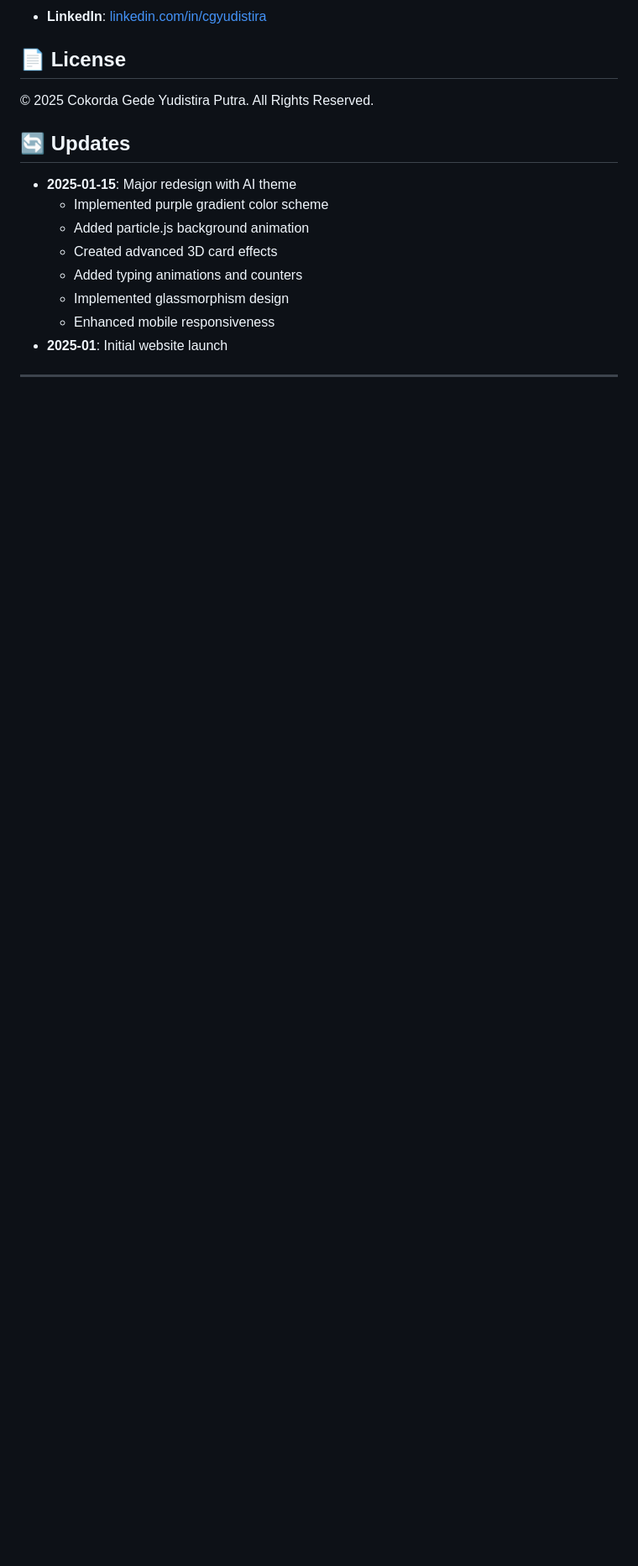
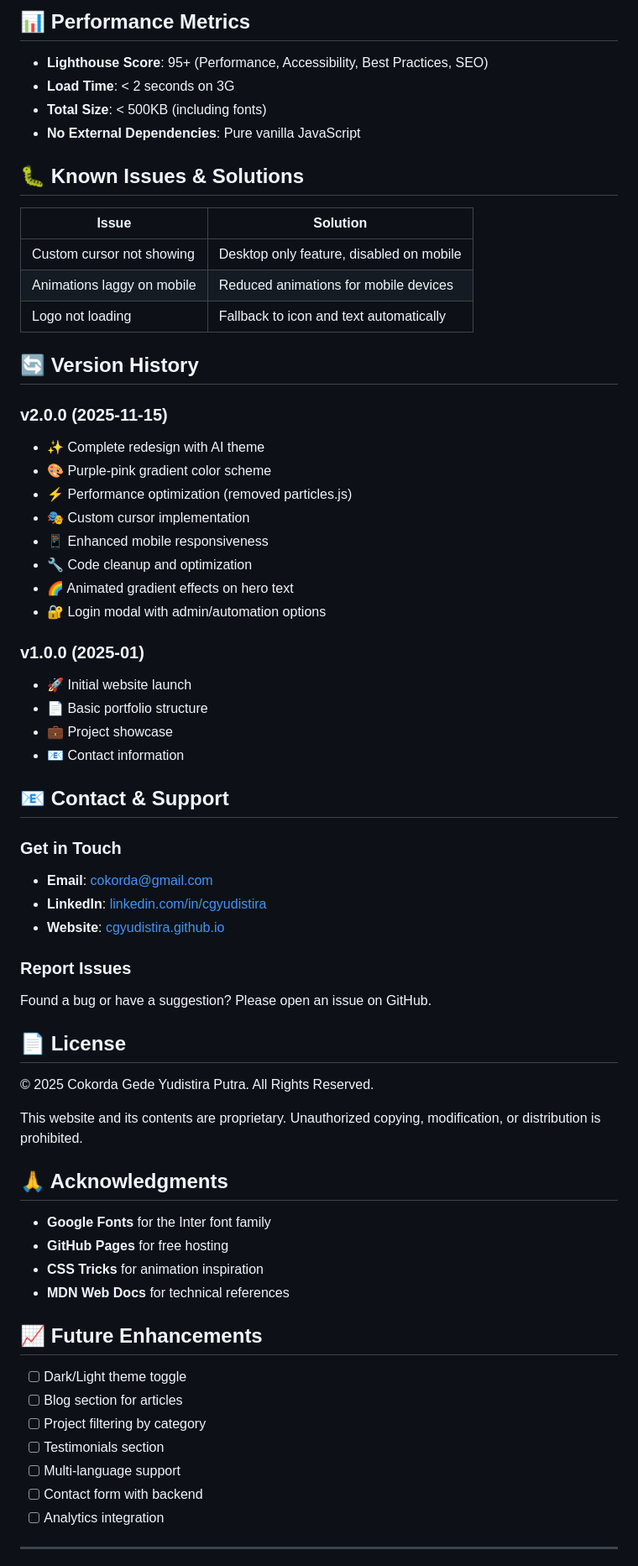
Before and after one commit to cgyudistira/cgyudistira.github.io, a Markdown page: README.md, the part around one of its changes. Shown at 84% size. Rendered like a GitHub page; blank space fills up the shorter version.

```diff
--- a/README.md
+++ b/README.md
@@ -127,19 +209,68 @@ The website is automatically deployed via GitHub Pages when changes are pushed t
+## 📊 Performance Metrics
+
+- **Lighthouse Score**: 95+ (Performance, Accessibility, Best Practices, SEO)
+- **Load Time**: < 2 seconds on 3G
+- **Total Size**: < 500KB (including fonts)
+- **No External Dependencies**: Pure vanilla JavaScript
+
+## 🐛 Known Issues & Solutions
+
+| Issue | Solution |
+|-------|----------|
+| Custom cursor not showing | Desktop only feature, disabled on mobile |
+| Animations laggy on mobile | Reduced animations for mobile devices |
+| Logo not loading | Fallback to icon and text automatically |
+
+## 🔄 Version History
+
+### v2.0.0 (2025-11-15)
+- ✨ Complete redesign with AI theme
+- 🎨 Purple-pink gradient color scheme
+- ⚡ Performance optimization (removed particles.js)
+- 🎭 Custom cursor implementation
+- 📱 Enhanced mobile responsiveness
+- 🔧 Code cleanup and optimization
+- 🌈 Animated gradient effects on hero text
+- 🔐 Login modal with admin/automation options
+
+### v1.0.0 (2025-01)
+- 🚀 Initial website launch
+- 📄 Basic portfolio structure
+- 💼 Project showcase
+- 📧 Contact information
+
+## 📧 Contact & Support
+
+### Get in Touch
+- **Email**: [cokorda@gmail.com](mailto:cokorda@gmail.com)
 - **LinkedIn**: [linkedin.com/in/cgyudistira](https://linkedin.com/in/cgyudistira)
+- **Website**: [cgyudistira.github.io](https://cgyudistira.github.io)
+
+### Report Issues
+Found a bug or have a suggestion? Please open an issue on GitHub.
 
 ## 📄 License
 
 © 2025 Cokorda Gede Yudistira Putra. All Rights Reserved.
 
-## 🔄 Updates
+This website and its contents are proprietary. Unauthorized copying, modification, or distribution is prohibited.
 
-- **2025-01-15**: Major redesign with AI theme
-  - Implemented purple gradient color scheme
-  - Added particle.js background animation
-  - Created advanced 3D card effects
-  - Added typing animations and counters
-  - Implemented glassmorphism design
-  - Enhanced mobile responsiveness
-- **2025-01**: Initial website launch
+## 🙏 Acknowledgments
+
+- **Google Fonts** for the Inter font family
+- **GitHub Pages** for free hosting
+- **CSS Tricks** for animation inspiration
+- **MDN Web Docs** for technical references
+
+## 📈 Future Enhancements
+
+- [ ] Dark/Light theme toggle
+- [ ] Blog section for articles
+- [ ] Project filtering by category
+- [ ] Testimonials section
+- [ ] Multi-language support
+- [ ] Contact form with backend
+- [ ] Analytics integration
 
 ---
 
```
Also changed, not shown: other parts of README.md (+172 -84 lines).
